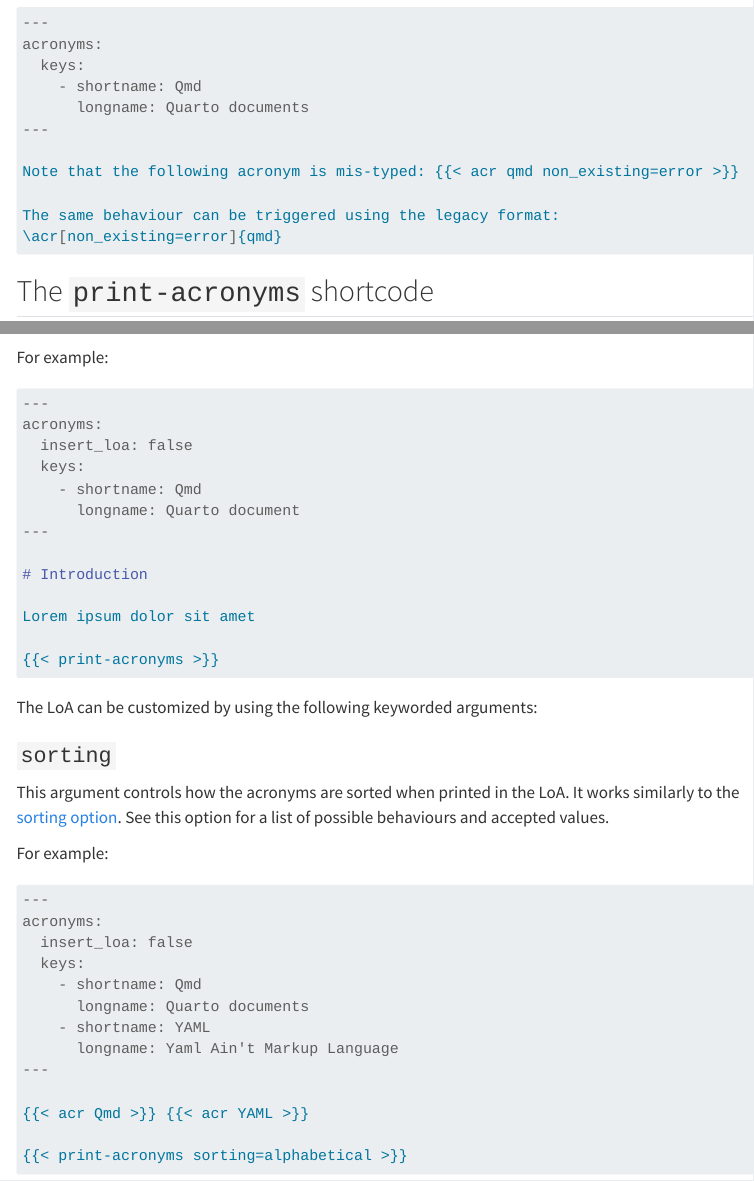
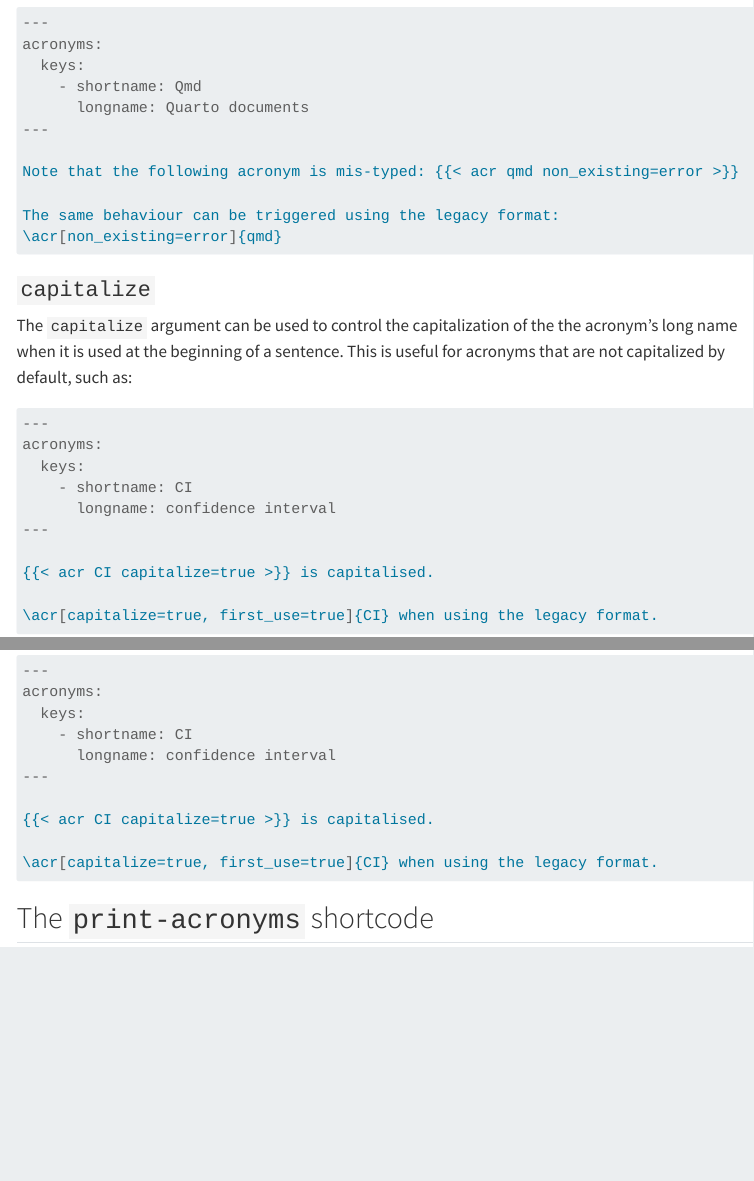
Before and after one commit to rchaput/acronyms, a Quarto document (docs/articles/shortcodes.qmd): the page in a window 1100 px wide, from 2210 px down, and a second part further down, joined at a grey line. Rendered offline with R 4.5, knitr and Pandoc in place of Quarto, with nearby package versions; menus at the side of the page are left out.

Commit message:
added capitalise to shortcodes article

````diff
--- a/docs/articles/shortcodes.qmd
+++ b/docs/articles/shortcodes.qmd
@@ -140,3 +140,8 @@ The same behaviour can be triggered using the legacy format:
 ```
 
 
+### `capitalize`
+
+The `capitalize` argument can be used to control the capitalization of the
+the acronym's long name when it is used at the beginning of a sentence. This
+is useful for acronyms that are not capitalized by default, such as:
@@ -143,3 +151,14 @@ The same behaviour can be triggered using the legacy format:
+acronyms:
+  keys:
+    - shortname: CI
+      longname: confidence interval
+---
+
+{{< acr CI capitalize=true >}} is capitalised.
+
+\acr[capitalize=true, first_use=true]{CI} when using the legacy format.
+```
+
 ## The `print-acronyms` shortcode
 
 The `{{< print-acronyms >}}` shortcode can be used to generate the List Of
````
Also changed, not shown: docs/articles/shortcodes.qmd (3 more changed lines).
